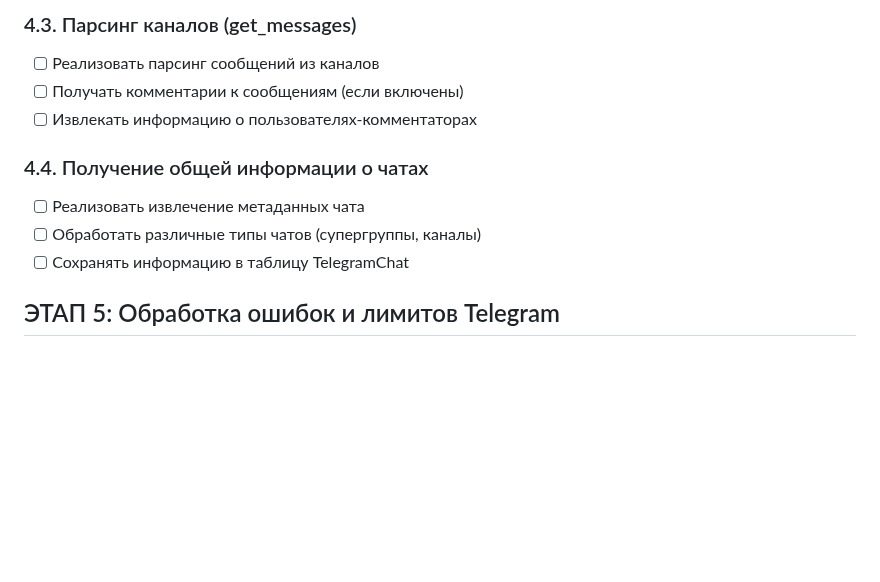
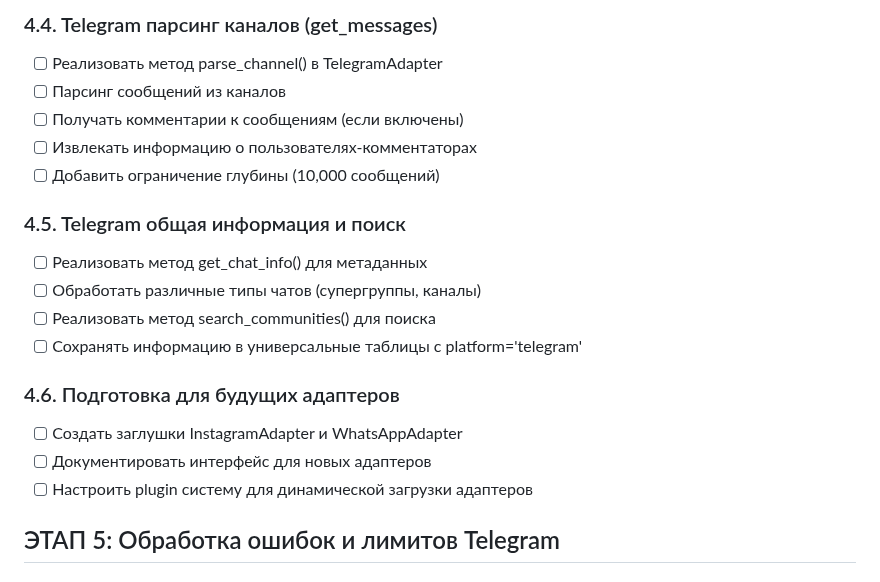
Before and after one commit to Theoretician9/content-factory, a Markdown page: check-list-parsing-service.md, the part around one of its changes. Rendered like a GitHub page; blank space fills up the shorter version.

```diff
--- a/check-list-parsing-service.md
+++ b/check-list-parsing-service.md
@@ -101,13 +128,21 @@
 
-### 4.3. Парсинг каналов (get_messages)
-- [ ] Реализовать парсинг сообщений из каналов
+### 4.4. Telegram парсинг каналов (get_messages)
+- [ ] Реализовать метод parse_channel() в TelegramAdapter
+- [ ] Парсинг сообщений из каналов
 - [ ] Получать комментарии к сообщениям (если включены)
 - [ ] Извлекать информацию о пользователях-комментаторах
+- [ ] Добавить ограничение глубины (10,000 сообщений)
 
-### 4.4. Получение общей информации о чатах
-- [ ] Реализовать извлечение метаданных чата
+### 4.5. Telegram общая информация и поиск
+- [ ] Реализовать метод get_chat_info() для метаданных
 - [ ] Обработать различные типы чатов (супергруппы, каналы)
-- [ ] Сохранять информацию в таблицу TelegramChat
+- [ ] Реализовать метод search_communities() для поиска
+- [ ] Сохранять информацию в универсальные таблицы с platform='telegram'
+
+### 4.6. Подготовка для будущих адаптеров
+- [ ] Создать заглушки InstagramAdapter и WhatsAppAdapter
+- [ ] Документировать интерфейс для новых адаптеров
+- [ ] Настроить plugin систему для динамической загрузки адаптеров
 
 ## ЭТАП 5: Обработка ошибок и лимитов Telegram
 
```
Also changed, not shown: other parts of check-list-parsing-service.md (+47 -20 lines).
